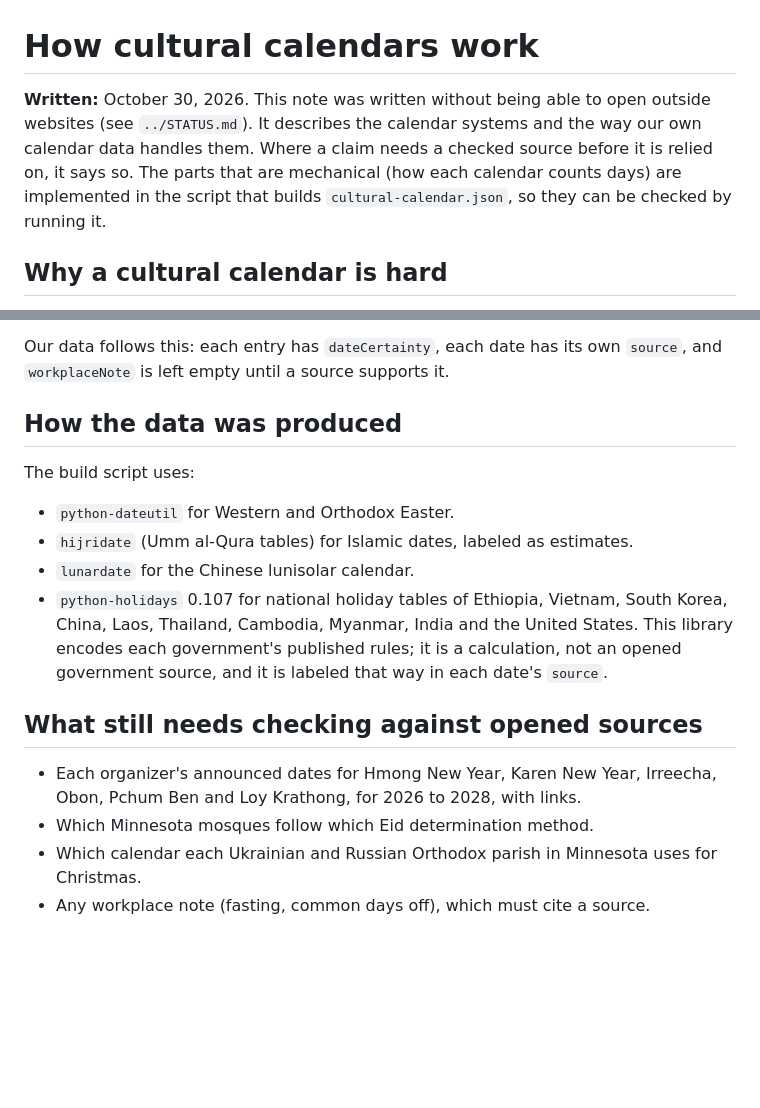
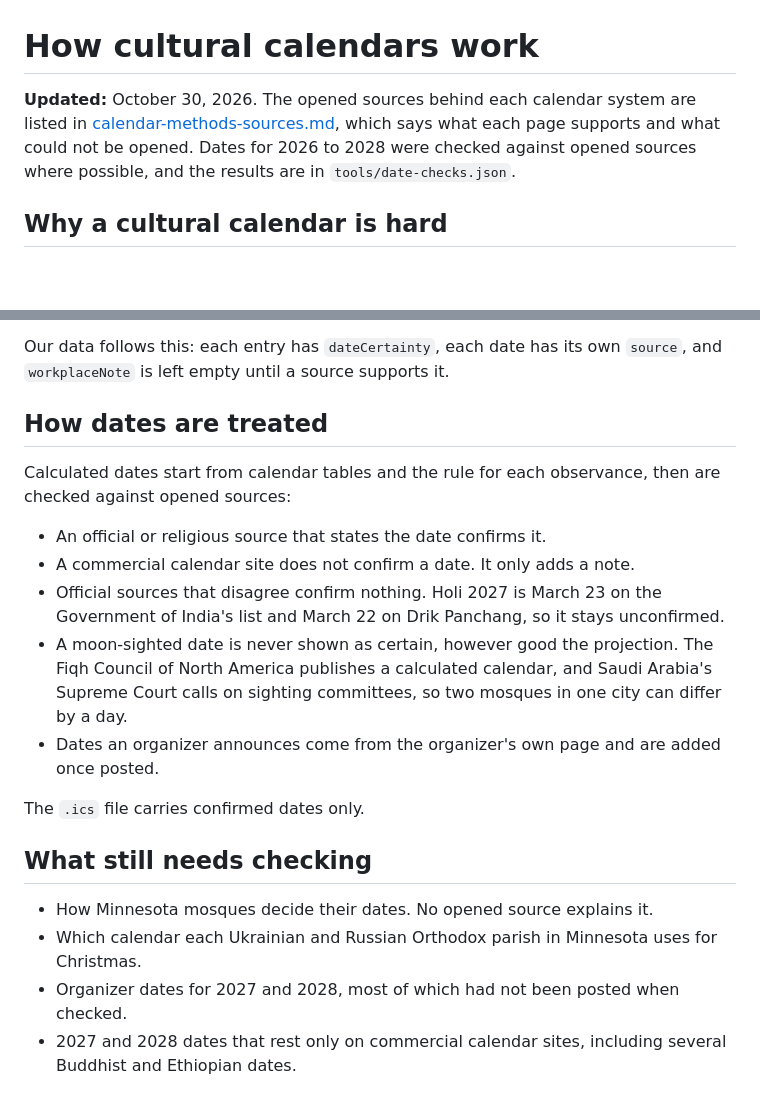
Before and after one commit to alphaequity123-afk/one-dsd-pac-standalones, a Markdown page: community-360-research/calendar/how-cultural-calendars-work.md, 2 parts joined by grey strips. GitHub-like rendering; blank space fills up the shorter version.

```diff
--- a/community-360-research/calendar/how-cultural-calendars-work.md
+++ b/community-360-research/calendar/how-cultural-calendars-work.md
@@ -1,6 +1,6 @@
 # How cultural calendars work
 
-**Written:** October 30, 2026. This note was written without being able to open outside websites (see `../STATUS.md`). It describes the calendar systems and the way our own calendar data handles them. Where a claim needs a checked source before it is relied on, it says so. The parts that are mechanical (how each calendar counts days) are implemented in the script that builds `cultural-calendar.json`, so they can be checked by running it.
+**Updated:** October 30, 2026. The opened sources behind each calendar system are listed in [calendar-methods-sources.md](calendar-methods-sources.md), which says what each page supports and what could not be opened. Dates for 2026 to 2028 were checked against opened sources where possible, and the results are in `tools/date-checks.json`.
 
 ## Why a cultural calendar is hard
 
@@ -44,18 +44,21 @@ Good practice, as seen in university and public-sector diversity calendars, is t
 
 Our data follows this: each entry has `dateCertainty`, each date has its own `source`, and `workplaceNote` is left empty until a source supports it.
 
-## How the data was produced
+## How dates are treated
 
-The build script uses:
+Calculated dates start from calendar tables and the rule for each observance, then are checked against opened sources:
 
-- `python-dateutil` for Western and Orthodox Easter.
-- `hijridate` (Umm al-Qura tables) for Islamic dates, labeled as estimates.
-- `lunardate` for the Chinese lunisolar calendar.
-- `python-holidays` 0.107 for national holiday tables of Ethiopia, Vietnam, South Korea, China, Laos, Thailand, Cambodia, Myanmar, India and the United States. This library encodes each government's published rules; it is a calculation, not an opened government source, and it is labeled that way in each date's `source`.
+- An official or religious source that states the date confirms it.
+- A commercial calendar site does not confirm a date. It only adds a note.
+- Official sources that disagree confirm nothing. Holi 2027 is March 23 on the Government of India's list and March 22 on Drik Panchang, so it stays unconfirmed.
+- A moon-sighted date is never shown as certain, however good the projection. The Fiqh Council of North America publishes a calculated calendar, and Saudi Arabia's Supreme Court calls on sighting committees, so two mosques in one city can differ by a day.
+- Dates an organizer announces come from the organizer's own page and are added once posted.
 
-## What still needs checking against opened sources
+The `.ics` file carries confirmed dates only.
 
-- Each organizer's announced dates for Hmong New Year, Karen New Year, Irreecha, Obon, Pchum Ben and Loy Krathong, for 2026 to 2028, with links.
-- Which Minnesota mosques follow which Eid determination method.
+## What still needs checking
+
+- How Minnesota mosques decide their dates. No opened source explains it.
 - Which calendar each Ukrainian and Russian Orthodox parish in Minnesota uses for Christmas.
-- Any workplace note (fasting, common days off), which must cite a source.
+- Organizer dates for 2027 and 2028, most of which had not been posted when checked.
+- 2027 and 2028 dates that rest only on commercial calendar sites, including several Buddhist and Ethiopian dates.
```
Also changed, not shown: community-360-research/RESEARCH-BRIEF.md (+9 -0 lines).
